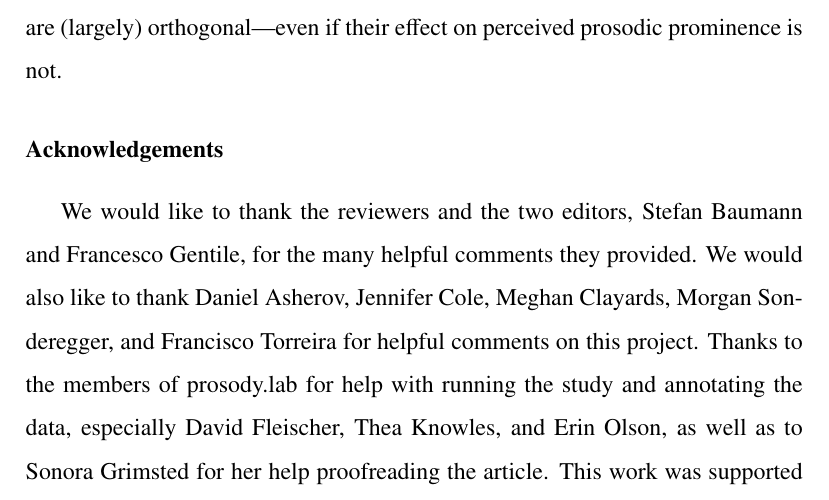
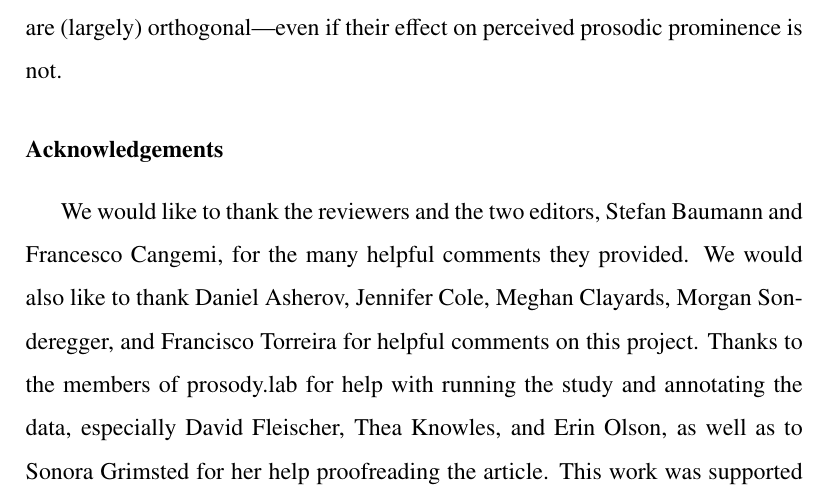
Before and after one commit to prosodylab/ArticleFocusPhrasingJphon, a LaTeX paper (Paper/wagnermcauliffee_JPhon_2019.tex): part of page 71 of 88, cut so that both start at the same text. Compiled offline with pdfLaTeX; a missing bibliography style is replaced by a similar one.

Commit message:
fix in acknowledgments

```diff
--- a/Paper/wagnermcauliffee_JPhon_2019.tex
+++ b/Paper/wagnermcauliffee_JPhon_2019.tex
@@ -769,7 +769,7 @@ It is clear that our discussion of the two types of prominence, and of the prope
 
 \section*{Acknowledgements}
 
-We would like to thank the reviewers and the two editors, Stefan Baumann and Francesco Gentile, for the many helpful comments they provided. We  would also like to thank Daniel Asherov, Jennifer Cole, Meghan Clayards, Morgan Sonderegger, and Francisco Torreira for helpful comments on this project. Thanks to the members of prosody.lab for help with running the study and annotating the data, especially David Fleischer, Thea Knowles,  and Erin Olson, as well as to Sonora Grimsted for her help proofreading the article. This work was supported by SSHRC Grant 435-2014-1504, as well as by funding through the SSHRC Canada Research Chair program. The data this paper is based on is available at https://github.com/prosodylab/ArticleFocusPhrasingJphon.
+We would like to thank the reviewers and the two editors, Stefan Baumann and Francesco Cangemi, for the many helpful comments they provided. We  would also like to thank Daniel Asherov, Jennifer Cole, Meghan Clayards, Morgan Sonderegger, and Francisco Torreira for helpful comments on this project. Thanks to the members of prosody.lab for help with running the study and annotating the data, especially David Fleischer, Thea Knowles,  and Erin Olson, as well as to Sonora Grimsted for her help proofreading the article. This work was supported by SSHRC Grant 435-2014-1504, as well as by funding through the SSHRC Canada Research Chair program. The data this paper is based on is available at https://github.com/prosodylab/ArticleFocusPhrasingJphon.
 
 
 \newpage
```
Also changed, not shown: Paper/wagnermcauliffee_JPhon_2019.pdf.
